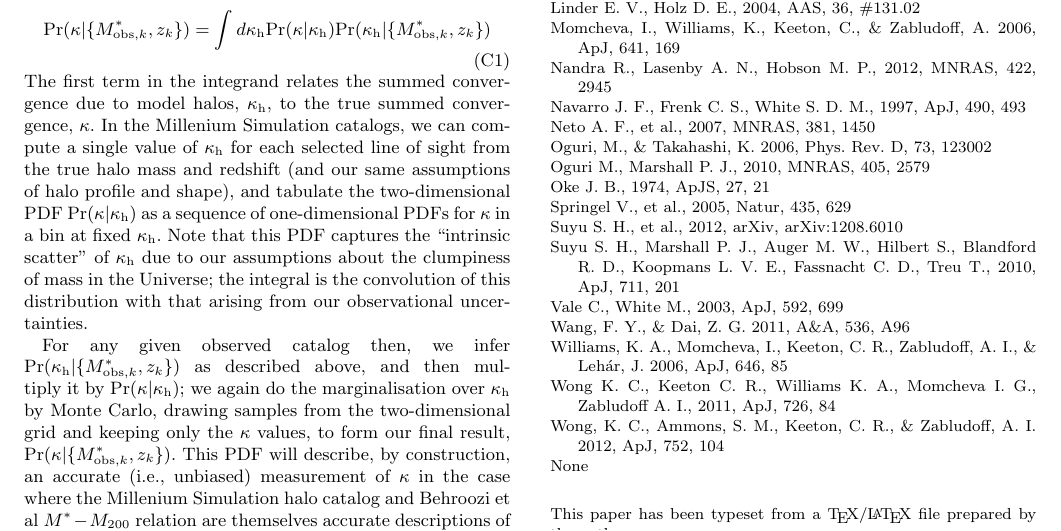
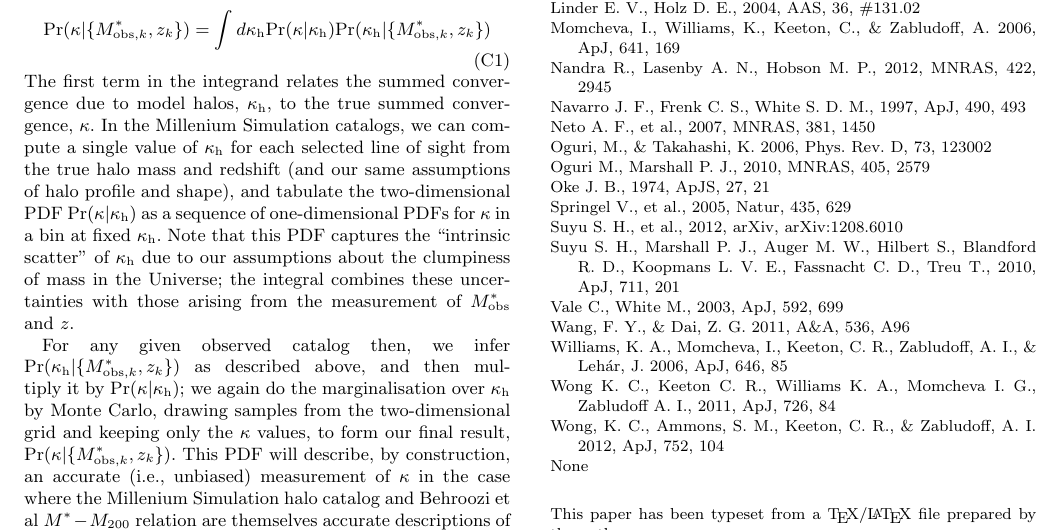
Before and after one commit to drphilmarshall/Pangloss, a LaTeX paper (doc/paper-lcr.tex): part of page 10 of 10, cut so that both start at the same text. Compiled offline with pdfLaTeX; an older LaTeX class or package is replaced by its successor.

Commit message:
marginalisation over \kappah is not a convolution!

```diff
--- a/doc/paper-lcr.tex
+++ b/doc/paper-lcr.tex
@@ -1081,8 +1081,8 @@ assumptions of halo profile and shape), and tabulate the two-dimensional PDF
 $\Pr(\kappa|\kappah)$ as a sequence of one-dimensional PDFs for $\kappa$ in a
 bin at fixed $\kappah$. Note that this PDF captures the ``intrinsic scatter''
 of $\kappah$ due to our assumptions about the clumpiness of mass in the
-Universe; the integral is the convolution of this distribution with that
-arising from our observational uncertainties.
+Universe; the integral combines these uncertainties with those
+arising from the measurement of $\Mstarobs$ and~$z$.
 
 For any given observed catalog then, we infer
 $\Pr(\kappah|\{\Mstarobsk,z_k\})$ as described above, and then
```
